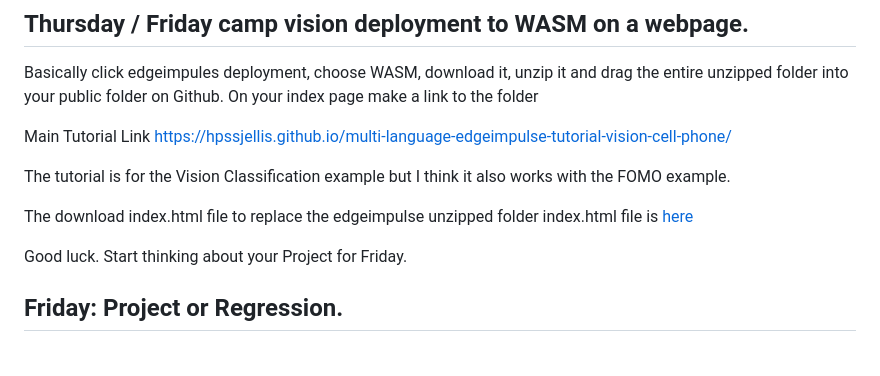
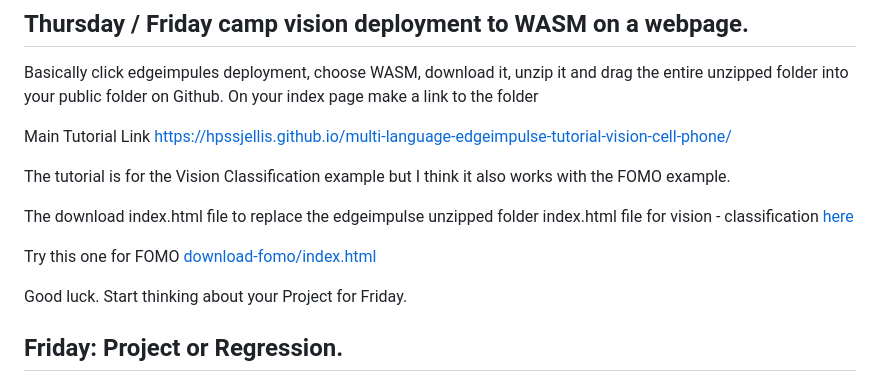
Before and after one commit to hpssjellis/visst2023, a Markdown page: README.md, the part around the change. GitHub-like rendering; blank space fills up the shorter version.

```diff
--- a/README.md
+++ b/README.md
@@ -144,7 +144,10 @@ Main Tutorial Link   https://hpssjellis.github.io/multi-language-edgeimpulse-tut
 
 The tutorial is for the Vision Classification example but I think it also works with the FOMO example.
 
-The download index.html file to replace the edgeimpulse unzipped folder index.html file is [here](https://github.com/hpssjellis/multi-language-edgeimpulse-tutorial-vision-cell-phone/tree/main/download)
+The download index.html file to replace the edgeimpulse unzipped folder index.html file for vision - classification  [here](https://github.com/hpssjellis/multi-language-edgeimpulse-tutorial-vision-cell-phone/tree/main/download)
+
+
+Try this one for FOMO  [download-fomo/index.html](download-fomo/index.html)
 
 Good luck. Start thinking about your Project for Friday.
 
```
